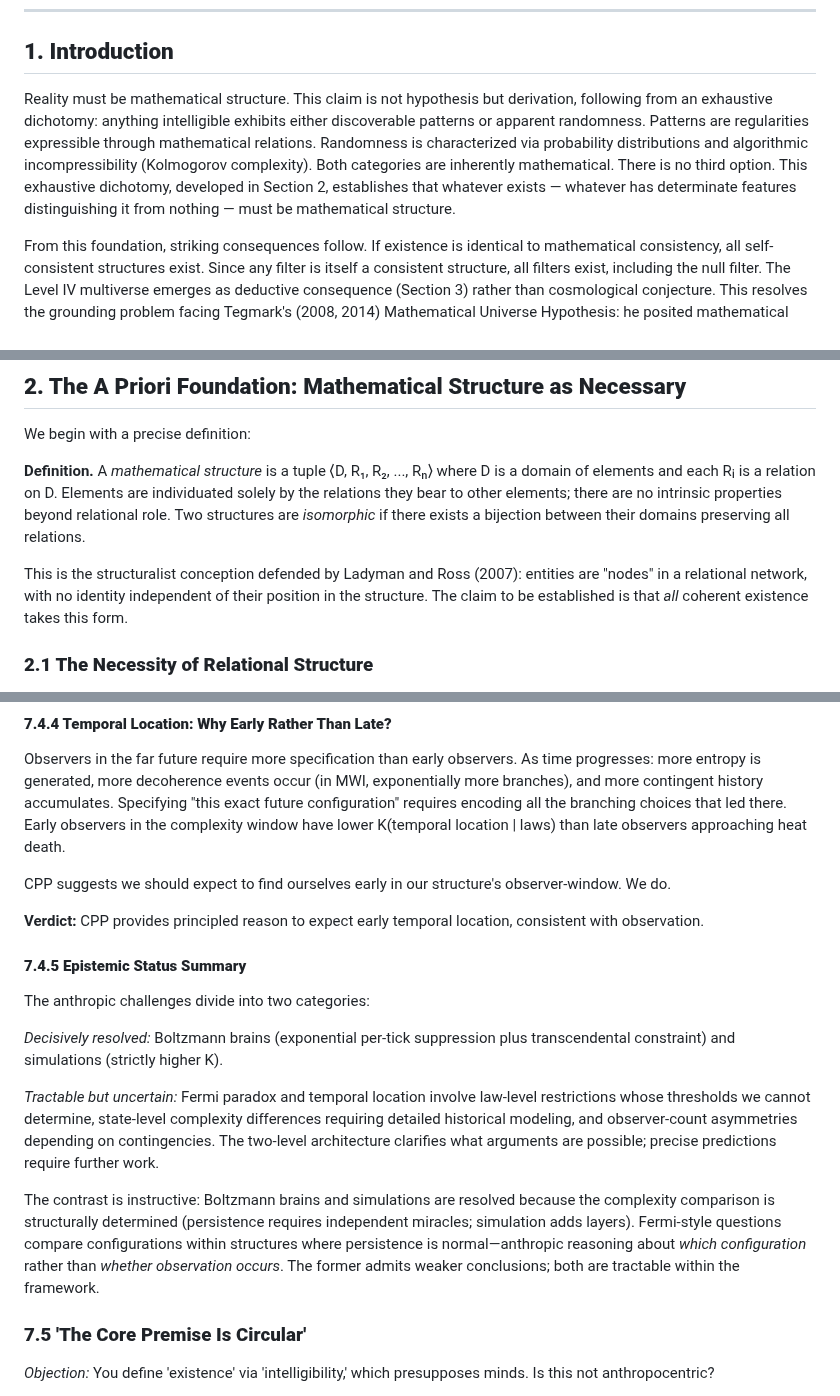
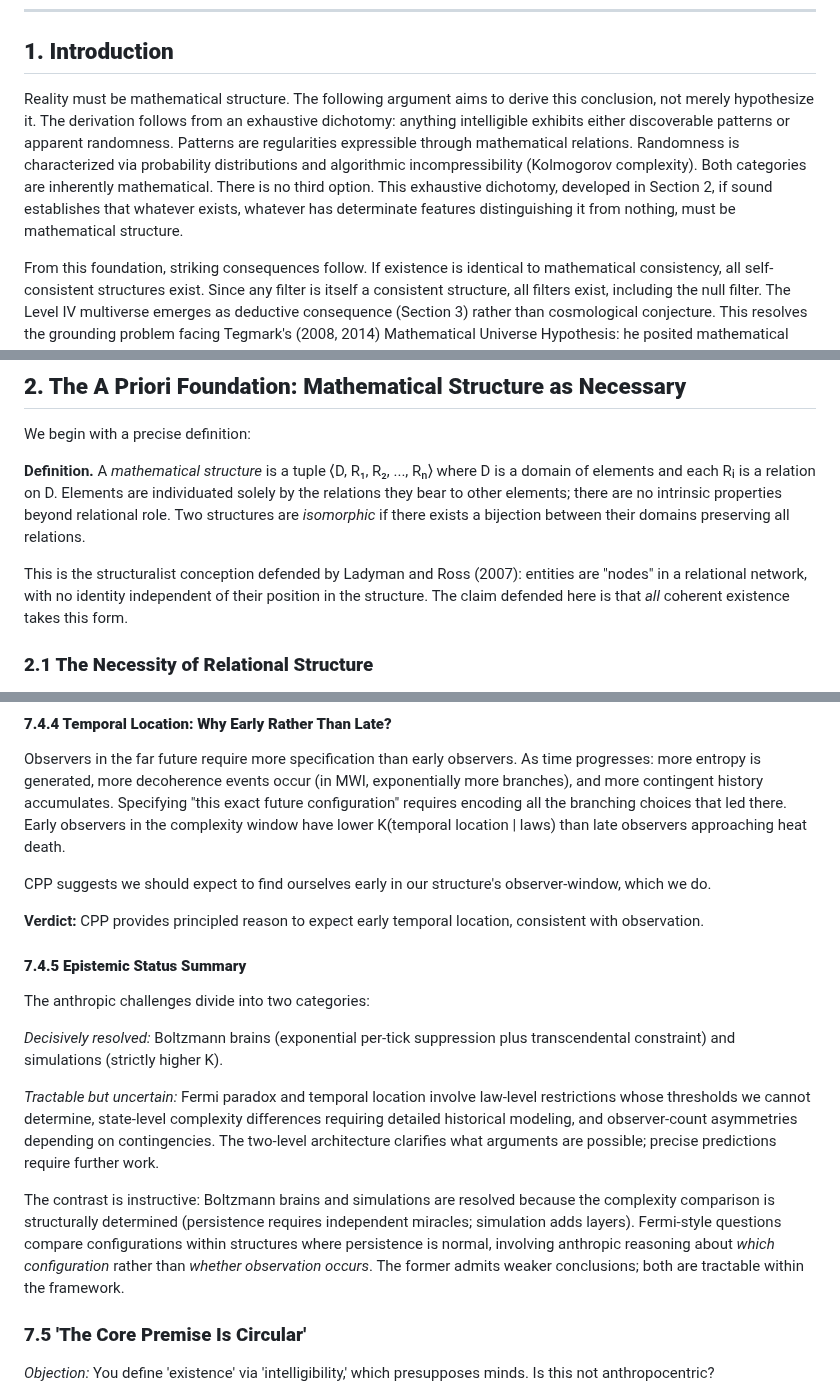
Before and after one commit to MatheismOrg/papers, a Markdown page: Why_These_Simple_Laws.md, 3 parts joined by grey strips. GitHub-like rendering.

```diff
--- a/Why_These_Simple_Laws.md
+++ b/Why_These_Simple_Laws.md
@@ -14,7 +14,7 @@ I establish that existence is identical to mathematical consistency through a pr
 
 ## **1\. Introduction**
 
-Reality must be mathematical structure. This claim is not hypothesis but derivation, following from an exhaustive dichotomy: anything intelligible exhibits either discoverable patterns or apparent randomness. Patterns are regularities expressible through mathematical relations. Randomness is characterized via probability distributions and algorithmic incompressibility (Kolmogorov complexity). Both categories are inherently mathematical. There is no third option. This exhaustive dichotomy, developed in Section 2, establishes that whatever exists — whatever has determinate features distinguishing it from nothing — must be mathematical structure.
+Reality must be mathematical structure. The following argument aims to derive this conclusion, not merely hypothesize it. The derivation follows from an exhaustive dichotomy: anything intelligible exhibits either discoverable patterns or apparent randomness. Patterns are regularities expressible through mathematical relations. Randomness is characterized via probability distributions and algorithmic incompressibility (Kolmogorov complexity). Both categories are inherently mathematical. There is no third option. This exhaustive dichotomy, developed in Section 2, if sound establishes that whatever exists, whatever has determinate features distinguishing it from nothing, must be mathematical structure.
 
 From this foundation, striking consequences follow. If existence is identical to mathematical consistency, all self-consistent structures exist. Since any filter is itself a consistent structure, all filters exist, including the null filter. The Level IV multiverse emerges as deductive consequence (Section 3\) rather than cosmological conjecture. This resolves the grounding problem facing Tegmark's (2008, 2014\) Mathematical Universe Hypothesis: he posited mathematical existence; we derive it.
 
@@ -32,7 +32,7 @@ We begin with a precise definition:
 
 **Definition.** A *mathematical structure* is a tuple ⟨D, R₁, R₂, ..., Rₙ⟩ where D is a domain of elements and each Rᵢ is a relation on D. Elements are individuated solely by the relations they bear to other elements; there are no intrinsic properties beyond relational role. Two structures are *isomorphic* if there exists a bijection between their domains preserving all relations.
 
-This is the structuralist conception defended by Ladyman and Ross (2007): entities are "nodes" in a relational network, with no identity independent of their position in the structure. The claim to be established is that *all* coherent existence takes this form.
+This is the structuralist conception defended by Ladyman and Ross (2007): entities are "nodes" in a relational network, with no identity independent of their position in the structure. The claim defended here is that *all* coherent existence takes this form.
 
 ### **2.1 The Necessity of Relational Structure**
 
@@ -442,7 +438,7 @@ A complication: colonial configurations might produce more total observer-moment
 
 Observers in the far future require more specification than early observers. As time progresses: more entropy is generated, more decoherence events occur (in MWI, exponentially more branches), and more contingent history accumulates. Specifying "this exact future configuration" requires encoding all the branching choices that led there. Early observers in the complexity window have lower K(temporal location | laws) than late observers approaching heat death.
 
-CPP suggests we should expect to find ourselves early in our structure's observer-window. We do.
+CPP suggests we should expect to find ourselves early in our structure's observer-window, which we do.
 
 **Verdict:** CPP provides principled reason to expect early temporal location, consistent with observation.
 
@@ -454,7 +450,7 @@ The anthropic challenges divide into two categories:
 
 *Tractable but uncertain:* Fermi paradox and temporal location involve law-level restrictions whose thresholds we cannot determine, state-level complexity differences requiring detailed historical modeling, and observer-count asymmetries depending on contingencies. The two-level architecture clarifies what arguments are possible; precise predictions require further work.
 
-The contrast is instructive: Boltzmann brains and simulations are resolved because the complexity comparison is structurally determined (persistence requires independent miracles; simulation adds layers). Fermi-style questions compare configurations within structures where persistence is normal—anthropic reasoning about *which configuration* rather than *whether observation occurs*. The former admits weaker conclusions; both are tractable within the framework.
+The contrast is instructive: Boltzmann brains and simulations are resolved because the complexity comparison is structurally determined (persistence requires independent miracles; simulation adds layers). Fermi-style questions compare configurations within structures where persistence is normal, involving anthropic reasoning about *which configuration* rather than *whether observation occurs*. The former admits weaker conclusions; both are tractable within the framework.
 
 ### **7.5 'The Core Premise Is Circular'**
 
```
Also changed, not shown: other parts of Why_These_Simple_Laws.md (+12 -16 lines).
